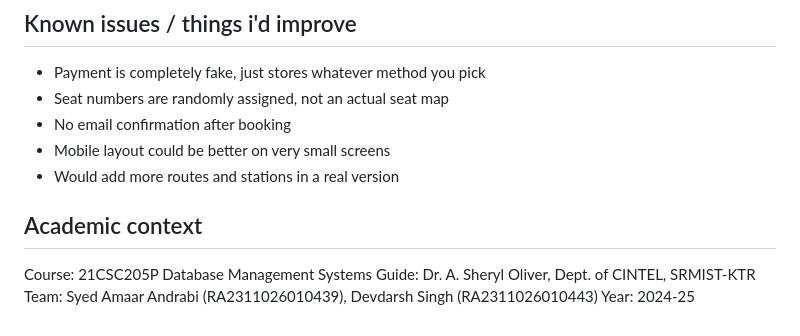
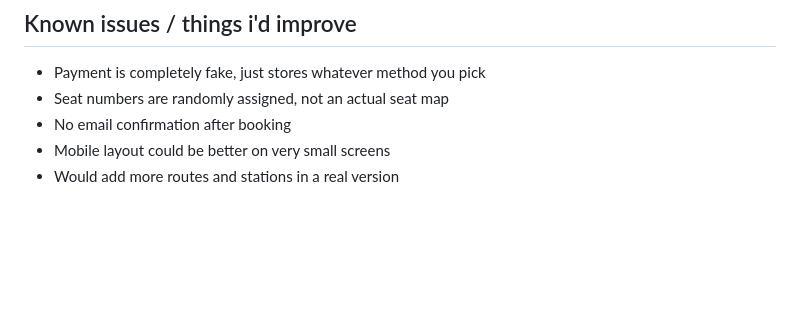
Before and after one commit to asyedamaar-ops/subway-service-system, a Markdown page: README.md, the part around the change. Drawn GitHub-style; blank space fills up the shorter version.

```diff
--- a/README.md
+++ b/README.md
@@ -91,10 +91,3 @@ Open `http://localhost:5000`
 - No email confirmation after booking
 - Mobile layout could be better on very small screens
 - Would add more routes and stations in a real version
-
-## Academic context
-
-Course: 21CSC205P Database Management Systems
-Guide: Dr. A. Sheryl Oliver, Dept. of CINTEL, SRMIST-KTR
-Team: Syed Amaar Andrabi (RA2311026010439), Devdarsh Singh (RA2311026010443)
-Year: 2024-25
```
